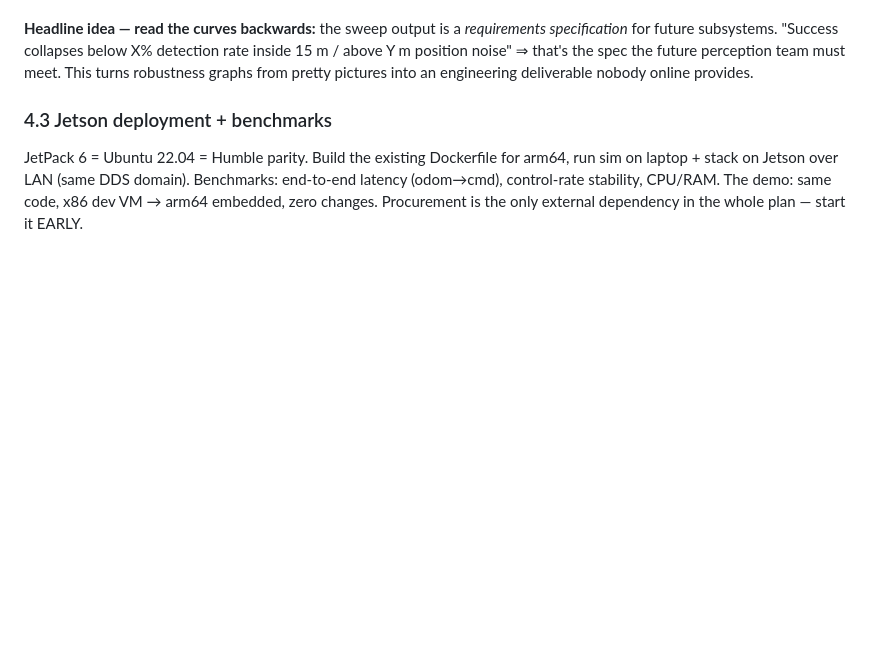
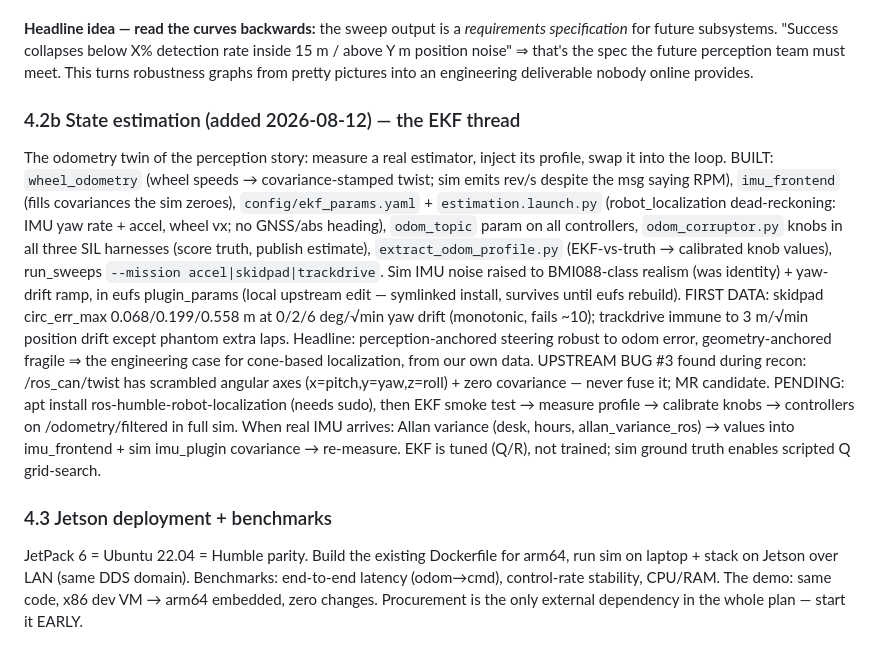
Before and after one commit to red-lance/FSDV-Sim, a Markdown page: docs/PROJECT_HANDOFF.md, the part around the change. Rendered like a GitHub page; blank space fills up the shorter version.

Commit message:
handoff: state-estimation thread status + first drift data
Co-Authored-By: Claude Fable 5 <noreply@anthropic.com>

```diff
--- a/docs/PROJECT_HANDOFF.md
+++ b/docs/PROJECT_HANDOFF.md
@@ -99,6 +99,31 @@ harnesses are object-level + substitute physics (seconds per run, no GPU).
 X% detection rate inside 15 m / above Y m position noise" ⇒ that's the spec
 the future perception team must meet. This turns robustness graphs from
 pretty pictures into an engineering deliverable nobody online provides.
+
+### 4.2b State estimation (added 2026-08-12) — the EKF thread
+The odometry twin of the perception story: measure a real estimator, inject
+its profile, swap it into the loop. BUILT: `wheel_odometry` (wheel speeds →
+covariance-stamped twist; sim emits rev/s despite the msg saying RPM),
+`imu_frontend` (fills covariances the sim zeroes), `config/ekf_params.yaml` +
+`estimation.launch.py` (robot_localization dead-reckoning: IMU yaw rate +
+accel, wheel vx; no GNSS/abs heading), `odom_topic` param on all controllers,
+`odom_corruptor.py` knobs in all three SIL harnesses (score truth, publish
+estimate), `extract_odom_profile.py` (EKF-vs-truth → calibrated knob values),
+run_sweeps `--mission accel|skidpad|trackdrive`. Sim IMU noise raised to
+BMI088-class realism (was identity) + yaw-drift ramp, in eufs plugin_params
+(local upstream edit — symlinked install, survives until eufs rebuild).
+FIRST DATA: skidpad circ_err_max 0.068/0.199/0.558 m at 0/2/6 deg/√min yaw
+drift (monotonic, fails ~10); trackdrive immune to 3 m/√min position drift
+except phantom extra laps. Headline: perception-anchored steering robust to
+odom error, geometry-anchored fragile ⇒ the engineering case for cone-based
+localization, from our own data. UPSTREAM BUG #3 found during recon:
+/ros_can/twist has scrambled angular axes (x=pitch,y=yaw,z=roll) + zero
+covariance — never fuse it; MR candidate. PENDING: apt install
+ros-humble-robot-localization (needs sudo), then EKF smoke test → measure
+profile → calibrate knobs → controllers on /odometry/filtered in full sim.
+When real IMU arrives: Allan variance (desk, hours, allan_variance_ros) →
+values into imu_frontend + sim imu_plugin covariance → re-measure. EKF is
+tuned (Q/R), not trained; sim ground truth enables scripted Q grid-search.
 
 ### 4.3 Jetson deployment + benchmarks
 JetPack 6 = Ubuntu 22.04 = Humble parity. Build the existing Dockerfile for
```
